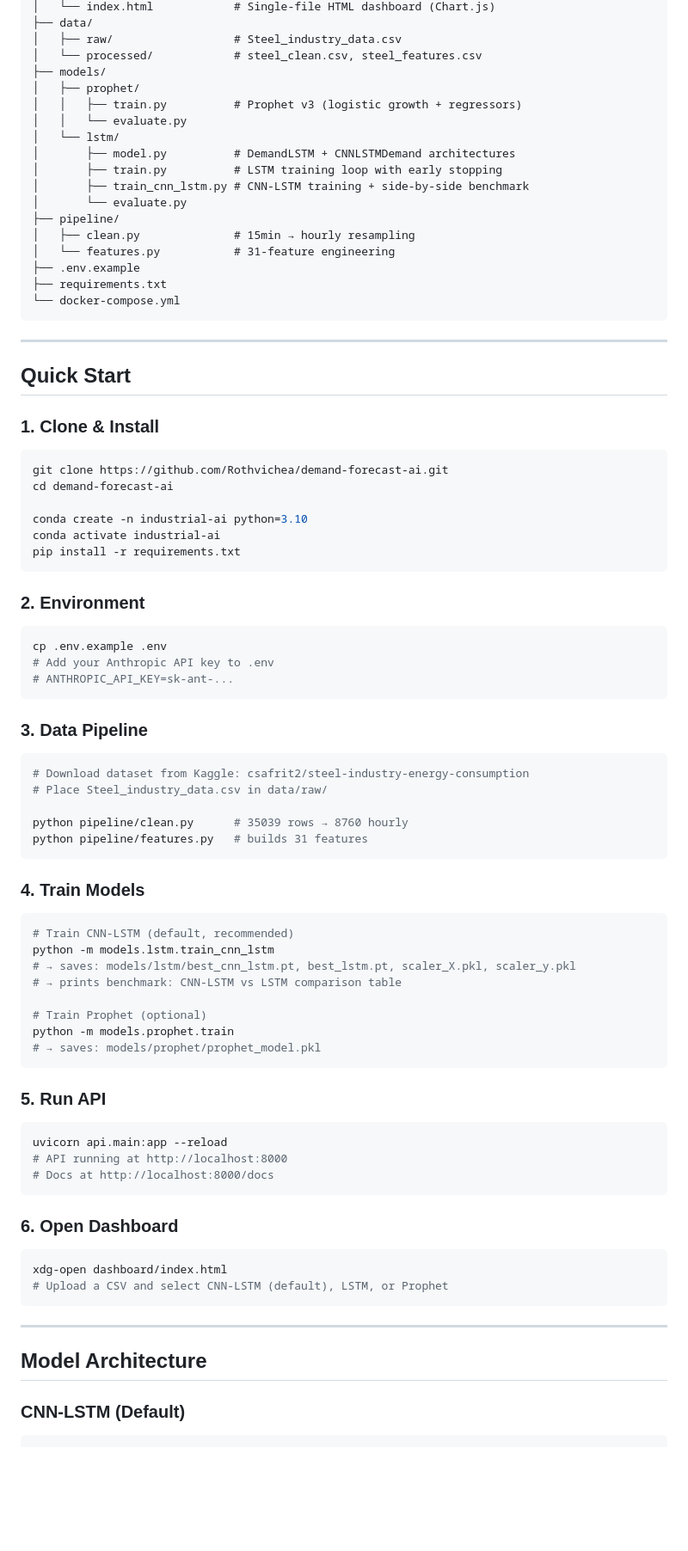
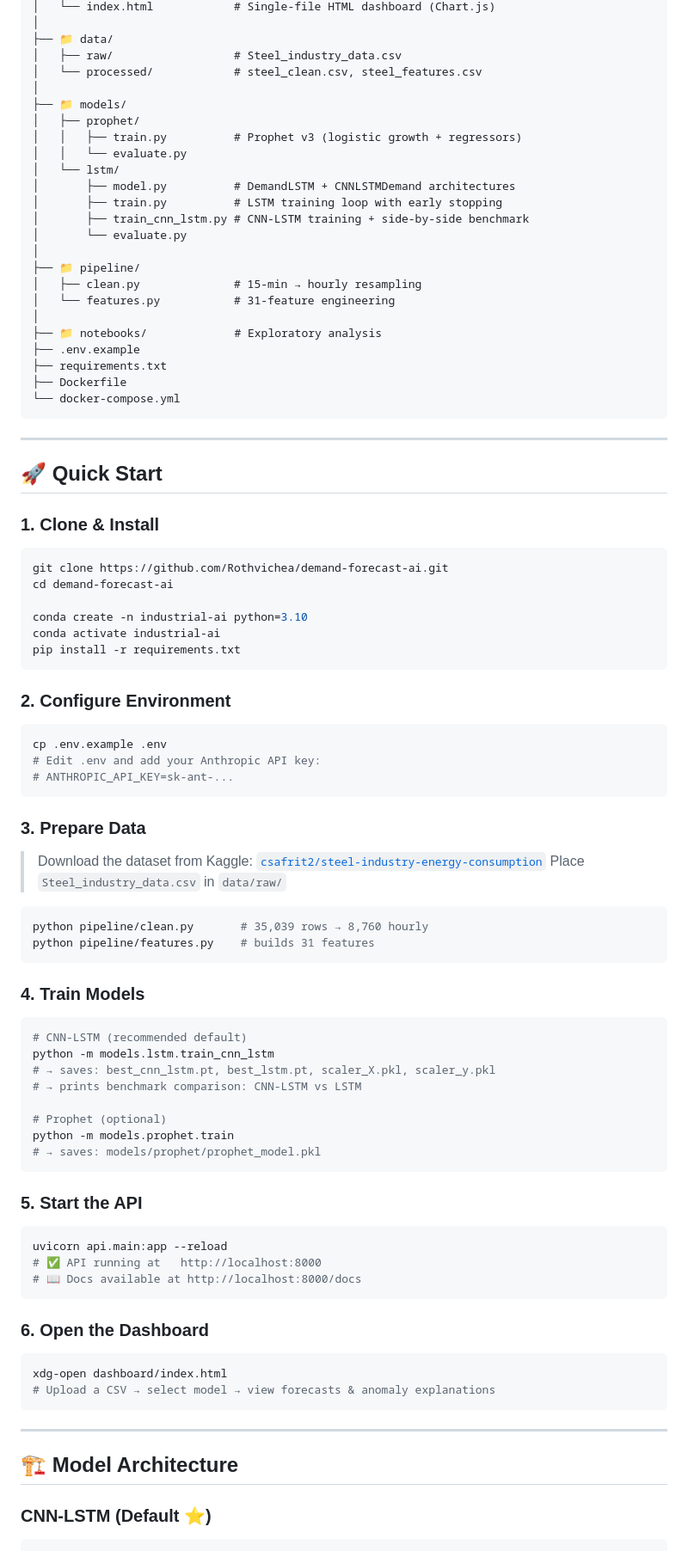
Before and after one commit to Rothvichea/demand-forecast-ai, a Markdown page: README.md, the part around one of its changes. Shown at 86% size. Rendered like a GitHub page; blank space fills up the shorter version.

````diff
--- a/README.md
+++ b/README.md
@@ -61,8 +94,10 @@ demand-forecast-ai/
 │   └── index.html            # Single-file HTML dashboard (Chart.js)
-├── data/
+│
+├── 📁 data/
 │   ├── raw/                  # Steel_industry_data.csv
 │   └── processed/            # steel_clean.csv, steel_features.csv
-├── models/
+│
+├── 📁 models/
 │   ├── prophet/
 │   │   ├── train.py          # Prophet v3 (logistic growth + regressors)
 │   │   └── evaluate.py
@@ -71,17 +106,21 @@ demand-forecast-ai/
 │       ├── train.py          # LSTM training loop with early stopping
 │       ├── train_cnn_lstm.py # CNN-LSTM training + side-by-side benchmark
 │       └── evaluate.py
-├── pipeline/
-│   ├── clean.py              # 15min → hourly resampling
+│
+├── 📁 pipeline/
+│   ├── clean.py              # 15-min → hourly resampling
 │   └── features.py           # 31-feature engineering
+│
+├── 📁 notebooks/             # Exploratory analysis
 ├── .env.example
 ├── requirements.txt
+├── Dockerfile
 └── docker-compose.yml
 ```
 
 ---
 
-## Quick Start
+## 🚀 Quick Start
 
 ### 1. Clone & Install
 
@@ -94,57 +133,57 @@ conda activate industrial-ai
 pip install -r requirements.txt
 ```
 
-### 2. Environment
+### 2. Configure Environment
 
 ```bash
 cp .env.example .env
-# Add your Anthropic API key to .env
+# Edit .env and add your Anthropic API key:
 # ANTHROPIC_API_KEY=sk-ant-...
 ```
 
-### 3. Data Pipeline
+### 3. Prepare Data
+
+> Download the dataset from Kaggle: [`csafrit2/steel-industry-energy-consumption`](https://www.kaggle.com/datasets/csafrit2/steel-industry-energy-consumption)
+> Place `Steel_industry_data.csv` in `data/raw/`
 
 ```bash
-# Download dataset from Kaggle: csafrit2/steel-industry-energy-consumption
-# Place Steel_industry_data.csv in data/raw/
-
-python pipeline/clean.py      # 35039 rows → 8760 hourly
-python pipeline/features.py   # builds 31 features
+python pipeline/clean.py       # 35,039 rows → 8,760 hourly
+python pipeline/features.py    # builds 31 features
 ```
 
 ### 4. Train Models
 
 ```bash
-# Train CNN-LSTM (default, recommended)
+# CNN-LSTM (recommended default)
 python -m models.lstm.train_cnn_lstm
-# → saves: models/lstm/best_cnn_lstm.pt, best_lstm.pt, scaler_X.pkl, scaler_y.pkl
-# → prints benchmark: CNN-LSTM vs LSTM comparison table
+# → saves: best_cnn_lstm.pt, best_lstm.pt, scaler_X.pkl, scaler_y.pkl
+# → prints benchmark comparison: CNN-LSTM vs LSTM
 
-# Train Prophet (optional)
+# Prophet (optional)
 python -m models.prophet.train
 # → saves: models/prophet/prophet_model.pkl
 ```
 
-### 5. Run API
+### 5. Start the API
 
 ```bash
 uvicorn api.main:app --reload
-# API running at http://localhost:8000
-# Docs at http://localhost:8000/docs
+# ✅ API running at   http://localhost:8000
+# 📖 Docs available at http://localhost:8000/docs
 ```
 
-### 6. Open Dashboard
+### 6. Open the Dashboard
 
 ```bash
 xdg-open dashboard/index.html
-# Upload a CSV and select CNN-LSTM (default), LSTM, or Prophet
+# Upload a CSV → select model → view forecasts & anomaly explanations
 ```
 
 ---
 
-## Model Architecture
+## 🏗️ Model Architecture
 
-### CNN-LSTM (Default)
+### CNN-LSTM (Default ⭐)
 
 ```
 Input: (batch, seq_len=48, n_features=31)
````
Also changed, not shown: other parts of README.md (+152 -103 lines).
